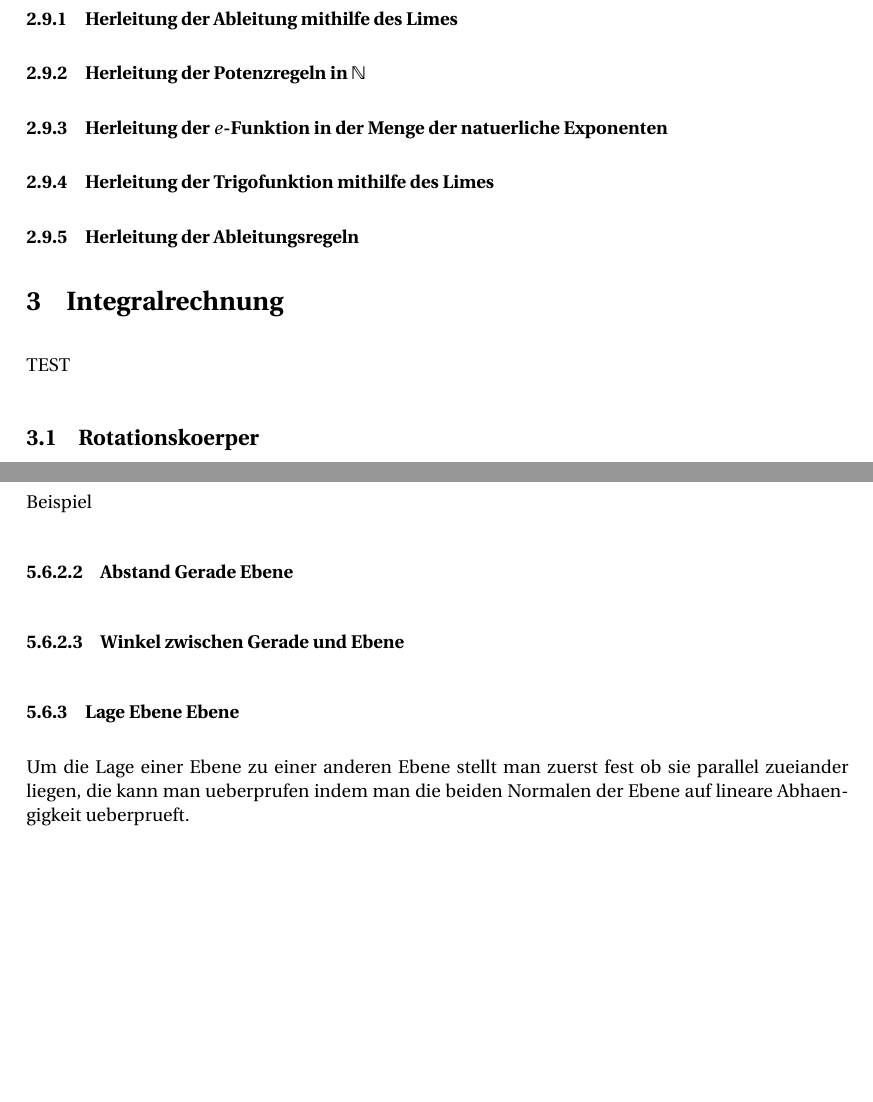
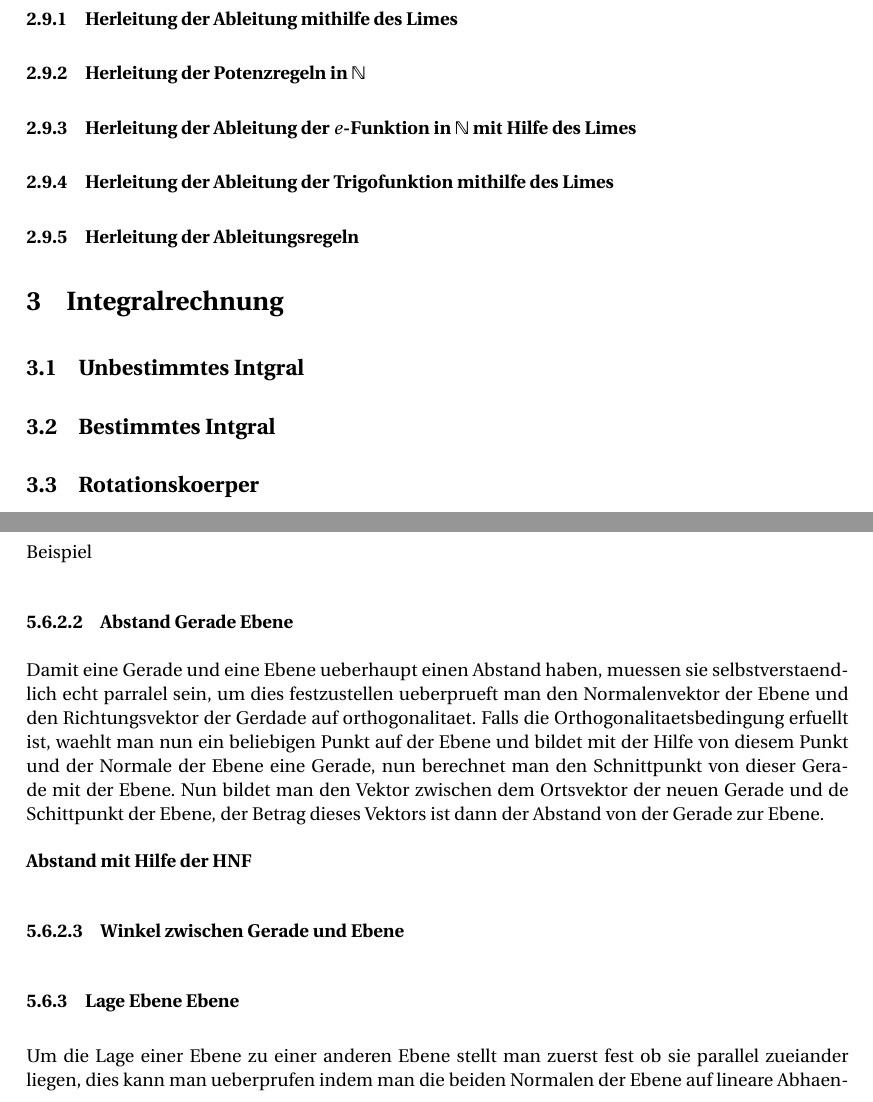
Before and after one commit to Unaimend/MatheMappe, a LaTeX document (AbiMappe_Mathe.tex): two parts of pages 12 and 18 of 26 before the commit and two parts of pages 12 and 18 of 27 after it, joined at a grey line, cut so that both start at the same text, the shorter picture padded with empty space. Compiled offline with pdfLaTeX.

Commit message:
Weiter gearbeitet

```diff
--- a/AbiMappe_Mathe.tex
+++ b/AbiMappe_Mathe.tex
@@ -353,11 +353,12 @@
 	\subsection{Herleitungen}
 	\subsubsection{Herleitung der Ableitung mithilfe des Limes}
 	\subsubsection{Herleitung der Potenzregeln in  $\mathbb{N}$}
-	\subsubsection{Herleitung der $e$-Funktion in der Menge der natuerliche Exponenten}
-	\subsubsection{Herleitung der Trigofunktion mithilfe des Limes}
+	\subsubsection{Herleitung der Ableitung der $e$-Funktion in $\mathbb{N}$ mit Hilfe des Limes}
+	\subsubsection{Herleitung der Ableitung der Trigofunktion mithilfe des Limes}
 	\subsubsection{Herleitung der Ableitungsregeln}
 	\section{Integralrechnung}
-	TEST
+	\subsection{Unbestimmtes Intgral}
+	\subsection{Bestimmtes Intgral}
 
 	\subsection{Rotationskoerper}
 	HALLO GITHUB
@@ -486,9 +488,18 @@
 		Um den Schnittpunkt einer Gerade mit einer Ebene zu berechnen, bringt man die Ebene in Koordinatenform und setzt die Gerade dann in diese ein.
 		\\\\Beispiel
 	\paragraph{Abstand Gerade Ebene}
+	\hspace{0 cm} \\ \noindent \\
+	Damit eine Gerade und eine Ebene ueberhaupt einen Abstand haben, muessen sie selbstverstaendlich echt parralel sein,
+	um dies festzustellen ueberprueft man den Normalenvektor der Ebene und den Richtungsvektor der Gerdade auf orthogonalitaet.
+	Falls die Orthogonalitaetsbedingung erfuellt ist, waehlt man nun ein beliebigen Punkt auf der Ebene und bildet mit der Hilfe von
+	diesem Punkt und der Normale der Ebene eine Gerade, nun berechnet man den Schnittpunkt von dieser Gerade mit der Ebene.
+	Nun bildet man den Vektor zwischen dem Ortsvektor der neuen Gerade und de Schittpunkt der Ebene, der Betrag dieses Vektors
+	ist dann der Abstand von der Gerade zur Ebene.\\\\
+	\textbf{Abstand mit Hilfe der HNF}
+
 	\paragraph{Winkel zwischen Gerade und Ebene}
 	\subsubsection{Lage Ebene Ebene}
-	Um die Lage einer Ebene zu einer anderen Ebene stellt man zuerst fest ob sie parallel zueiander liegen, die kann man ueberprufen indem man die beiden Normalen der Ebene auf lineare Abhaengigkeit ueberprueft.
+	Um die Lage einer Ebene zu einer anderen Ebene stellt man zuerst fest ob sie parallel zueiander liegen, dies kann man ueberprufen indem man die beiden Normalen der Ebene auf lineare Abhaengigkeit ueberprueft.
 	\paragraph{Identisch}
 		\hspace{0 cm} \\ \noindent \\
 	Um nun zu ueberpruefen ob die Ebenen identisch sind, setzt einen belibigen Punkt der einen Ebene in die andere Ebene ein.
```
Also changed, not shown: AbiMappe_Mathe.pdf, AbiMappe_Mathe.tex (12 more changed lines), 5 other files.
